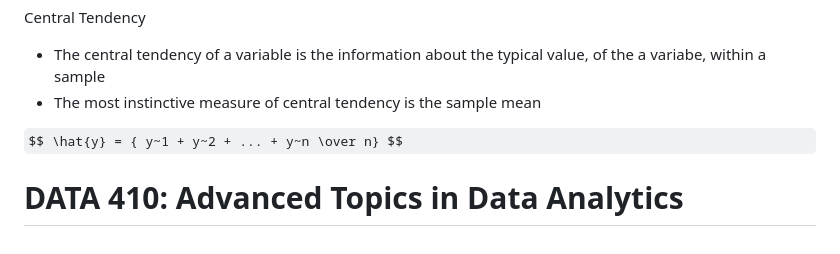
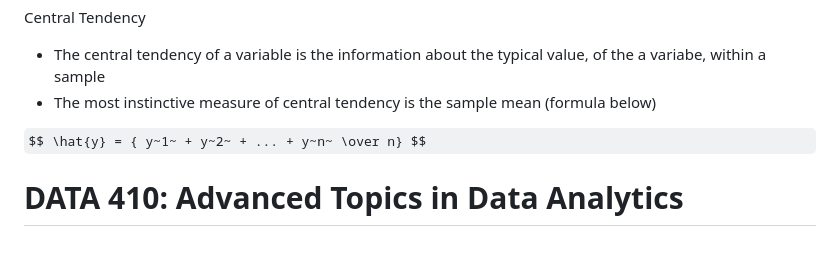
Before and after one commit to hsarfraz/UPENN-R-Programming, a Markdown page: README.md, the part around the change. GitHub-like rendering; some formulas as TeX source.

```diff
--- a/README.md
+++ b/README.md
@@ -70,9 +70,9 @@ The two common things that we want to know about a sample
 
 Central Tendency
 * The central tendency of a variable is the information about the typical value, of the a variabe, within a sample
-* The most instinctive measure of central tendency is the sample mean
+* The most instinctive measure of central tendency is the sample mean (formula below)
 
-$$ \hat{y} = { y~1 + y~2 + ... + y~n \over n} $$
+$$ \hat{y} = { y~1~ + y~2~ + ... + y~n~ \over n} $$
 
 
 # DATA 410: Advanced Topics in Data Analytics
```
